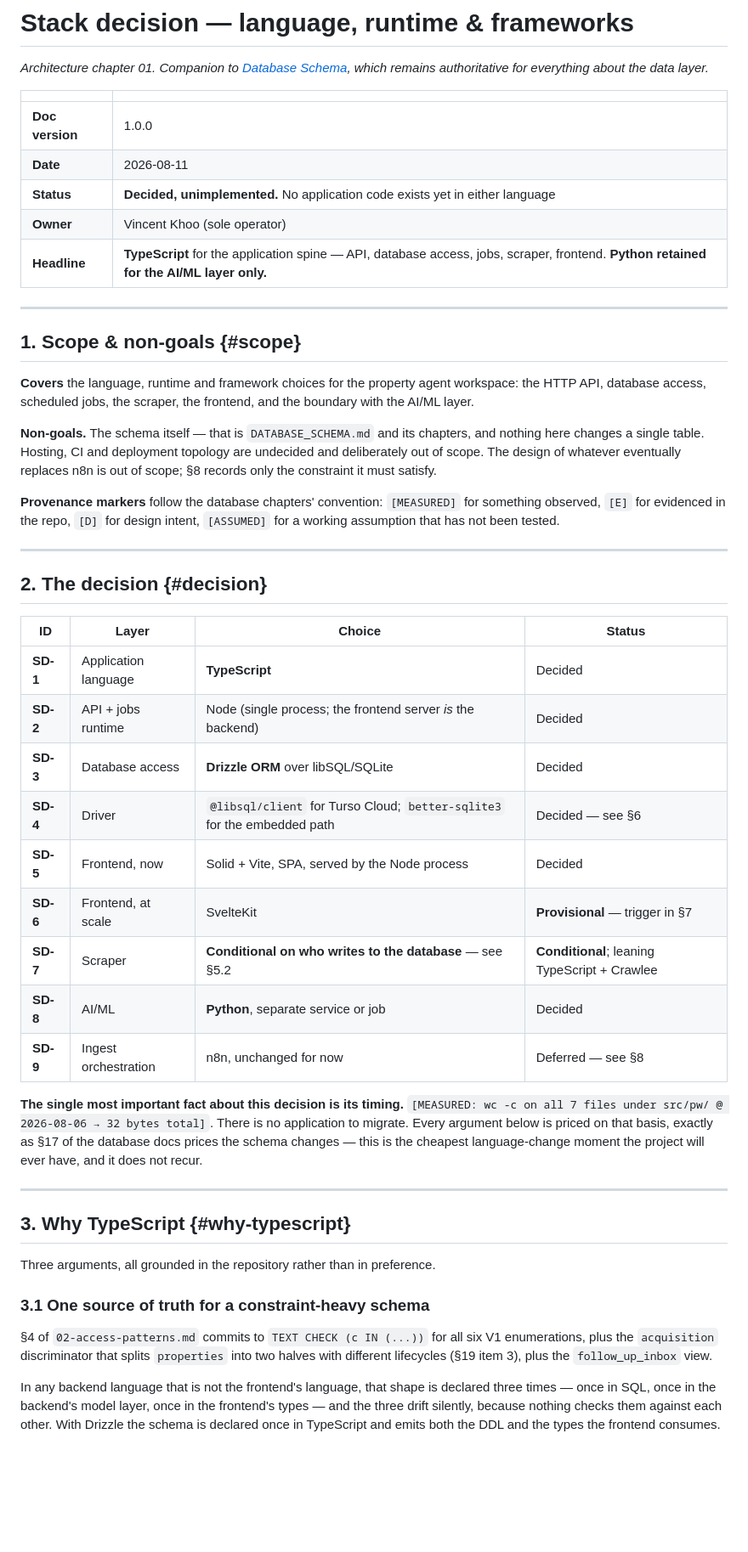
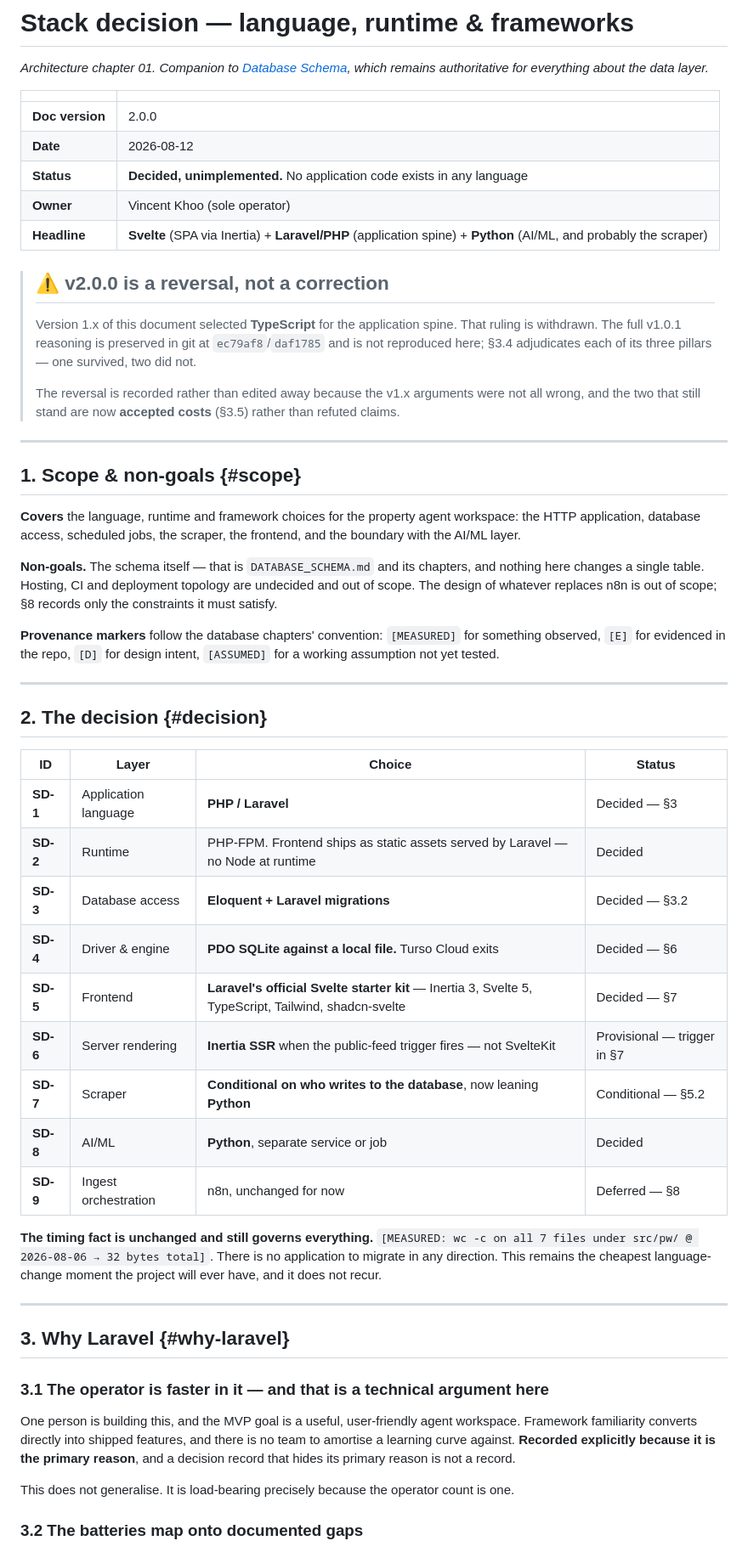
Before and after one commit to Khoo-Lay-Han-Org/property-website-scraper, a Markdown page: docs/architecture/01-stack.md, the part around one of its changes. Shown at 85% size. Rendered like a GitHub page; blank space fills up the shorter version.

```diff
--- a/docs/architecture/01-stack.md
+++ b/docs/architecture/01-stack.md
@@ -4,21 +4,27 @@
 
 | | |
 |---|---|
-| **Doc version** | 1.0.0 |
-| **Date** | 2026-08-11 |
-| **Status** | **Decided, unimplemented.** No application code exists yet in either language |
+| **Doc version** | 2.0.0 |
+| **Date** | 2026-08-12 |
+| **Status** | **Decided, unimplemented.** No application code exists in any language |
 | **Owner** | Vincent Khoo (sole operator) |
-| **Headline** | **TypeScript** for the application spine — API, database access, jobs, scraper, frontend. **Python retained for the AI/ML layer only.** |
+| **Headline** | **Svelte** (SPA via Inertia) + **Laravel/PHP** (application spine) + **Python** (AI/ML, and probably the scraper) |
+
+> ## ⚠️ v2.0.0 is a reversal, not a correction
+>
+> Version 1.x of this document selected **TypeScript** for the application spine. That ruling is withdrawn. The full v1.0.1 reasoning is preserved in git at `ec79af8`/`daf1785` and is not reproduced here; §3.4 adjudicates each of its three pillars — one survived, two did not.
+>
+> The reversal is recorded rather than edited away because the v1.x arguments were not all wrong, and the two that still stand are now **accepted costs** (§3.5) rather than refuted claims.
 
 ---
 
 ## 1. Scope & non-goals {#scope}
 
-**Covers** the language, runtime and framework choices for the property agent workspace: the HTTP API, database access, scheduled jobs, the scraper, the frontend, and the boundary with the AI/ML layer.
+**Covers** the language, runtime and framework choices for the property agent workspace: the HTTP application, database access, scheduled jobs, the scraper, the frontend, and the boundary with the AI/ML layer.
 
-**Non-goals.** The schema itself — that is `DATABASE_SCHEMA.md` and its chapters, and nothing here changes a single table. Hosting, CI and deployment topology are undecided and deliberately out of scope. The design of whatever eventually replaces n8n is out of scope; §8 records only the constraint it must satisfy.
+**Non-goals.** The schema itself — that is `DATABASE_SCHEMA.md` and its chapters, and nothing here changes a single table. Hosting, CI and deployment topology are undecided and out of scope. The design of whatever replaces n8n is out of scope; §8 records only the constraints it must satisfy.
 
-**Provenance markers** follow the database chapters' convention: `[MEASURED]` for something observed, `[E]` for evidenced in the repo, `[D]` for design intent, `[ASSUMED]` for a working assumption that has not been tested.
+**Provenance markers** follow the database chapters' convention: `[MEASURED]` for something observed, `[E]` for evidenced in the repo, `[D]` for design intent, `[ASSUMED]` for a working assumption not yet tested.
 
 ---
 
@@ -26,27 +32,27 @@
 
 | ID | Layer | Choice | Status |
 |---|---|---|---|
-| **SD-1** | Application language | **TypeScript** | Decided |
-| **SD-2** | API + jobs runtime | Node (single process; the frontend server *is* the backend) | Decided |
-| **SD-3** | Database access | **Drizzle ORM** over libSQL/SQLite | Decided |
-| **SD-4** | Driver | `@libsql/client` for Turso Cloud; `better-sqlite3` for the embedded path | Decided — see §6 |
-| **SD-5** | Frontend, now | Solid + Vite, SPA, served by the Node process | Decided |
-| **SD-6** | Frontend, at scale | SvelteKit | **Provisional** — trigger in §7 |
-| **SD-7** | Scraper | **Conditional on who writes to the database** — see §5.2 | **Conditional**; leaning TypeScript + Crawlee |
+| **SD-1** | Application language | **PHP / Laravel** | Decided — §3 |
+| **SD-2** | Runtime | PHP-FPM. Frontend ships as static assets served by Laravel — no Node at runtime | Decided |
+| **SD-3** | Database access | **Eloquent + Laravel migrations** | Decided — §3.2 |
+| **SD-4** | Driver & engine | **PDO SQLite against a local file.** Turso Cloud exits | Decided — §6 |
+| **SD-5** | Frontend | **Laravel's official Svelte starter kit** — Inertia 3, Svelte 5, TypeScript, Tailwind, shadcn-svelte | Decided — §7 |
+| **SD-6** | Server rendering | **Inertia SSR** when the public-feed trigger fires — not SvelteKit | Provisional — trigger in §7 |
+| **SD-7** | Scraper | **Conditional on who writes to the database**, now leaning **Python** | Conditional — §5.2 |
 | **SD-8** | AI/ML | **Python**, separate service or job | Decided |
-| **SD-9** | Ingest orchestration | n8n, unchanged for now | Deferred — see §8 |
+| **SD-9** | Ingest orchestration | n8n, unchanged for now | Deferred — §8 |
 
-**The single most important fact about this decision is its timing.** `[MEASURED: wc -c on all 7 files under src/pw/ @ 2026-08-06 → 32 bytes total]`. There is no application to migrate. Every argument below is priced on that basis, exactly as §17 of the database docs prices the schema changes — this is the cheapest language-change moment the project will ever have, and it does not recur.
+**The timing fact is unchanged and still governs everything.** `[MEASURED: wc -c on all 7 files under src/pw/ @ 2026-08-06 → 32 bytes total]`. There is no application to migrate in any direction. This remains the cheapest language-change moment the project will ever have, and it does not recur.
 
 ---
 
-## 3. Why TypeScript {#why-typescript}
+## 3. Why Laravel {#why-laravel}
 
-Three arguments, all grounded in the repository rather than in preference.
+### 3.1 The operator is faster in it — and that is a technical argument here
 
-### 3.1 One source of truth for a constraint-heavy schema
+One person is building this, and the MVP goal is a useful, user-friendly agent workspace. Framework familiarity converts directly into shipped features, and there is no team to amortise a learning curve against. **Recorded explicitly because it is the primary reason**, and a decision record that hides its primary reason is not a record.
 
-§4 of `02-access-patterns.md` commits to `TEXT CHECK (c IN (...))` for all six V1 enumerations, plus the `acquisition` discriminator that splits `properties` into two halves with different lifecycles (§19 item 3), plus the `follow_up_inbox` view.
+This does not generalise. It is load-bearing precisely because the operator count is one.
 
-In any backend language that is not the frontend's language, that shape is declared three times — once in SQL, once in the backend's model layer, once in the frontend's types — and the three drift silently, because nothing checks them against each other. With Drizzle the schema is declared once in TypeScript and emits both the DDL and the types the frontend consumes.
+### 3.2 The batteries map onto documented gaps
 
```
Also changed, not shown: other parts of docs/architecture/01-stack.md (+116 -77 lines).
